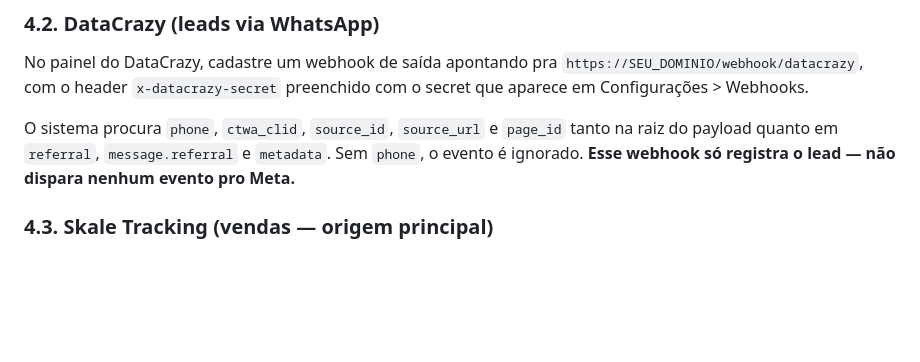
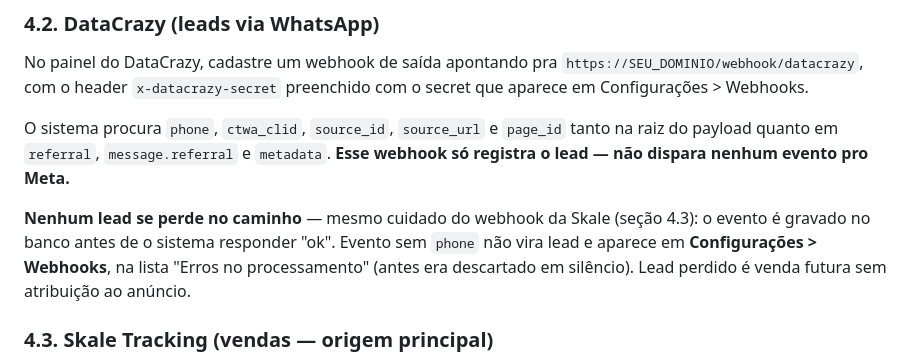
Before and after one commit to diogenes9596-ops/trakeamento, a Markdown page: README.md, the part around the change. Drawn GitHub-style; blank space fills up the shorter version.

Commit message:
docs: registro de eventos tambem no DataCrazy e retencao da tabela em aberto
CLAUDE.md e README: o webhook do DataCrazy grava antes do ok e evento sem phone vira erro visivel; Payt ficou de fora por decisao do usuario. Registra como pendencia a retencao de webhooks_recebidos, decisao adiada pelo usuario.

Co-Authored-By: Claude Opus 5 <noreply@anthropic.com>

```diff
--- a/README.md
+++ b/README.md
@@ -116,8 +116,13 @@ preenchido com o secret que aparece em Configurações > Webhooks.
 
 O sistema procura `phone`, `ctwa_clid`, `source_id`, `source_url` e `page_id`
 tanto na raiz do payload quanto em `referral`, `message.referral` e `metadata`.
-Sem `phone`, o evento é ignorado. **Esse webhook só registra o lead — não
-dispara nenhum evento pro Meta.**
+**Esse webhook só registra o lead — não dispara nenhum evento pro Meta.**
+
+**Nenhum lead se perde no caminho** — mesmo cuidado do webhook da Skale (seção
+4.3): o evento é gravado no banco antes de o sistema responder "ok". Evento sem
+`phone` não vira lead e aparece em **Configurações > Webhooks**, na lista "Erros
+no processamento" (antes era descartado em silêncio). Lead perdido é venda
+futura sem atribuição ao anúncio.
 
 ### 4.3. Skale Tracking (vendas — origem principal)
 
```
Also changed, not shown: CLAUDE.md (+3 -2 lines).
